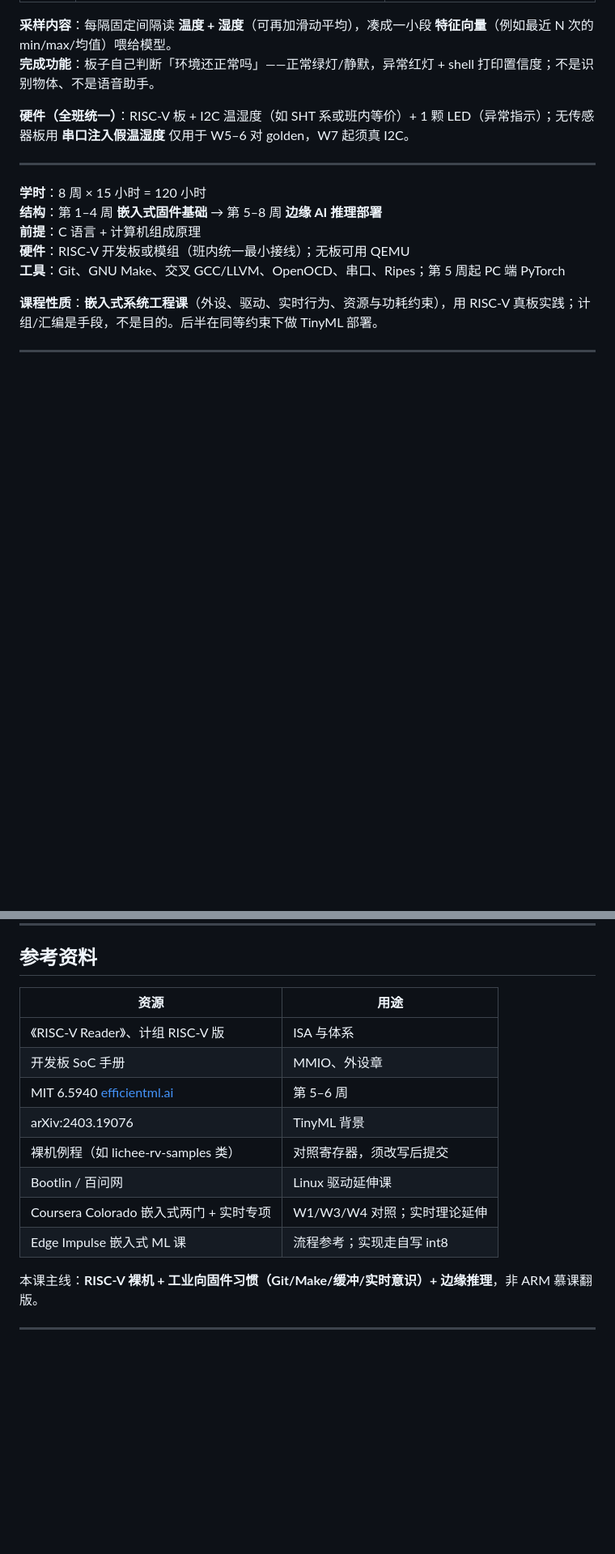
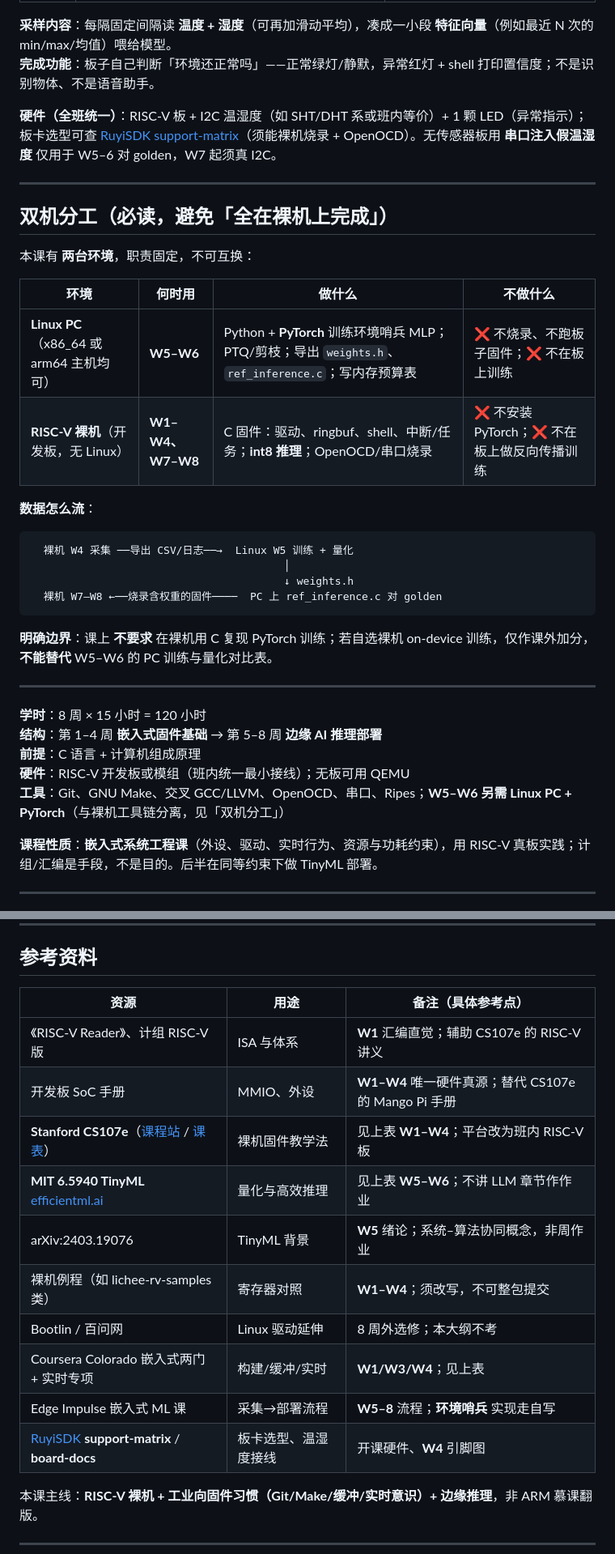
Before and after one commit to EnzoDing-rgb/riscv-embedded-course, a Markdown page: docs/outline.md, 2 parts joined by grey strips. Shown at 81% size. Drawn GitHub-style; blank space fills up the shorter version.

Commit message:
docs(outline): 双机分工 + Ruyi 仅写可用处
PC Linux 训练/量化 vs 裸机推理写死；Ruyi 只用于
support-matrix 选型、board-docs 接线、机房配环境。

Co-authored-by: Cursor <cursoragent@cursor.com>

````diff
--- a/docs/outline.md
+++ b/docs/outline.md
@@ -24,7 +25,29 @@
 **采样内容**：每隔固定间隔读 **温度 + 湿度**（可再加滑动平均），凑成一小段 **特征向量**（例如最近 N 次的 min/max/均值）喂给模型。
 **完成功能**：板子自己判断「环境还正常吗」——正常绿灯/静默，异常红灯 + shell 打印置信度；不是识别物体、不是语音助手。
 
-**硬件（全班统一）**：RISC-V 板 + I2C 温湿度（如 SHT 系或班内等价）+ 1 颗 LED（异常指示）；无传感器板用 **串口注入假温湿度** 仅用于 W5–6 对 golden，W7 起须真 I2C。
+**硬件（全班统一）**：RISC-V 板 + I2C 温湿度（如 SHT/DHT 系或班内等价）+ 1 颗 LED（异常指示）；板卡选型可查 [RuyiSDK support-matrix](https://github.com/ruyisdk/support-matrix)（须能裸机烧录 + OpenOCD）。无传感器板用 **串口注入假温湿度** 仅用于 W5–6 对 golden，W7 起须真 I2C。
+
+---
+
+## 双机分工（必读，避免「全在裸机上完成」）
+
+本课有 **两台环境**，职责固定，不可互换：
+
+| 环境 | 何时用 | 做什么 | 不做什么 |
+|------|--------|--------|----------|
+| **Linux PC**（x86_64 或 arm64 主机均可） | **W5–W6** | Python + **PyTorch** 训练环境哨兵 MLP；PTQ/剪枝；导出 `weights.h`、`ref_inference.c`；写内存预算表 | ❌ 不烧录、不跑板子固件；❌ 不在板上训练 |
+| **RISC-V 裸机**（开发板，无 Linux） | **W1–W4、W7–W8** | C 固件：驱动、ringbuf、shell、中断/任务；**int8 推理**；OpenOCD/串口烧录 | ❌ 不安装 PyTorch；❌ 不在板上做反向传播训练 |
+
+**数据怎么流**：
+
+```text
+  裸机 W4 采集 ──导出 CSV/日志──→  Linux W5 训练 + 量化
+                                        │
+                                        ↓ weights.h
+  裸机 W7–W8 ←──烧录含权重的固件────  PC 上 ref_inference.c 对 golden
+```
+
+**明确边界**：课上 **不要求** 在裸机用 C 复现 PyTorch 训练；若自选裸机 on-device 训练，仅作课外加分，**不能替代** W5–W6 的 PC 训练与量化对比表。
 
 ---
 
@@ -32,7 +55,7 @@
 **结构**：第 1–4 周 **嵌入式固件基础** → 第 5–8 周 **边缘 AI 推理部署**
 **前提**：C 语言 + 计算机组成原理
 **硬件**：RISC-V 开发板或模组（班内统一最小接线）；无板可用 QEMU
-**工具**：Git、GNU Make、交叉 GCC/LLVM、OpenOCD、串口、Ripes；第 5 周起 PC 端 PyTorch
+**工具**：Git、GNU Make、交叉 GCC/LLVM、OpenOCD、串口、Ripes；**W5–W6 另需 Linux PC + PyTorch**（与裸机工具链分离，见「双机分工」）
 
 **课程性质**：**嵌入式系统工程课**（外设、驱动、实时行为、资源与功耗约束），用 RISC-V 真板实践；计组/汇编是手段，不是目的。后半在同等约束下做 TinyML 部署。
 
@@ -283,16 +314,18 @@
 
 ## 参考资料
 
-| 资源 | 用途 |
-|------|------|
-| 《RISC-V Reader》、计组 RISC-V 版 | ISA 与体系 |
-| 开发板 SoC 手册 | MMIO、外设章 |
-| MIT 6.5940 [efficientml.ai](https://efficientml.ai) | 第 5–6 周 |
-| arXiv:2403.19076 | TinyML 背景 |
-| 裸机例程（如 lichee-rv-samples 类） | 对照寄存器，须改写后提交 |
-| Bootlin / 百问网 | Linux 驱动延伸课 |
-| Coursera Colorado 嵌入式两门 + 实时专项 | W1/W3/W4 对照；实时理论延伸 |
-| Edge Impulse 嵌入式 ML 课 | 流程参考；实现走自写 int8 |
+| 资源 | 用途 | 备注（具体参考点） |
+|------|------|-------------------|
+| 《RISC-V Reader》、计组 RISC-V 版 | ISA 与体系 | **W1** 汇编直觉；辅助 CS107e 的 RISC-V 讲义 |
+| 开发板 SoC 手册 | MMIO、外设 | **W1–W4** 唯一硬件真源；替代 CS107e 的 Mango Pi 手册 |
+| **Stanford CS107e**（[课程站](https://cs107e.github.io/) / [课表](https://cs107e.github.io/schedule/)） | 裸机固件教学法 | 见上表 **W1–W4**；平台改为班内 RISC-V 板 |
+| **MIT 6.5940 TinyML** [efficientml.ai](https://efficientml.ai) | 量化与高效推理 | 见上表 **W5–W6**；不讲 LLM 章节作作业 |
+| arXiv:2403.19076 | TinyML 背景 | **W5** 绪论；系统–算法协同概念，非周作业 |
+| 裸机例程（如 lichee-rv-samples 类） | 寄存器对照 | **W1–W4**；须改写，不可整包提交 |
+| Bootlin / 百问网 | Linux 驱动延伸 | 8 周外选修；本大纲不考 |
+| Coursera Colorado 嵌入式两门 + 实时专项 | 构建/缓冲/实时 | **W1/W3/W4**；见上表 |
+| Edge Impulse 嵌入式 ML 课 | 采集→部署流程 | **W5–8** 流程；**环境哨兵** 实现走自写 |
+| [RuyiSDK](https://ruyisdk.org/) **support-matrix** / **board-docs** | 板卡选型、温湿度接线 | 开课硬件、**W4** 引脚图 | 仅文档与选型；固件仍裸机自写 |
 
 本课主线：**RISC-V 裸机 + 工业向固件习惯（Git/Make/缓冲/实时意识）+ 边缘推理**，非 ARM 慕课翻版。
 
````
Also changed, not shown: other parts of docs/outline.md (+29 -19 lines).
